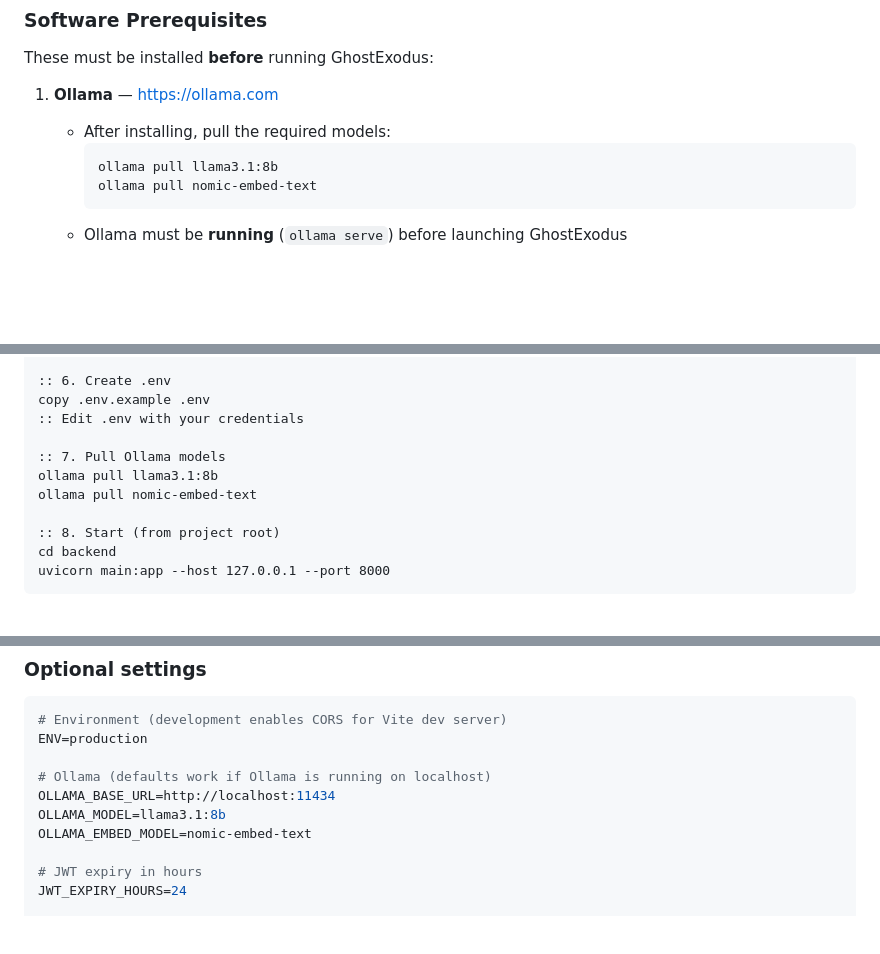
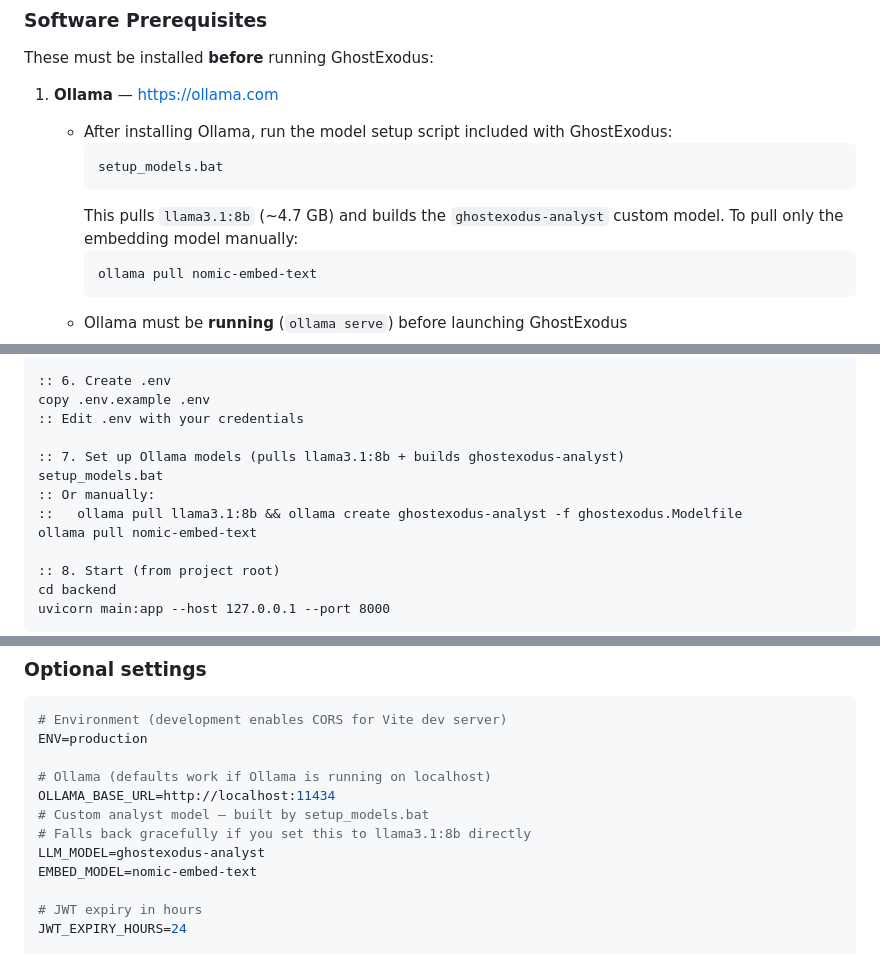
Before and after one commit to Dezirae-Stark/CT-OSINT-AI-Tools, a Markdown page: README.md, 3 parts joined by grey strips. GitHub-like rendering; blank space fills up the shorter version.

````diff
--- a/README.md
+++ b/README.md
@@ -87,9 +88,13 @@ Monitors Telegram channels in real time, classifies threats with local AI, corre
 These must be installed **before** running GhostExodus:
 
 1. **Ollama** — [https://ollama.com](https://ollama.com)
-   - After installing, pull the required models:
+   - After installing Ollama, run the model setup script included with GhostExodus:
      ```batch
-     ollama pull llama3.1:8b
+     setup_models.bat
+     ```
+     This pulls `llama3.1:8b` (~4.7 GB) and builds the `ghostexodus-analyst` custom model.
+     To pull only the embedding model manually:
+     ```batch
      ollama pull nomic-embed-text
      ```
    - Ollama must be **running** (`ollama serve`) before launching GhostExodus
@@ -150,8 +160,10 @@ xcopy /E /Y /I frontend\dist backend\static
 copy .env.example .env
 :: Edit .env with your credentials
 
-:: 7. Pull Ollama models
-ollama pull llama3.1:8b
+:: 7. Set up Ollama models (pulls llama3.1:8b + builds ghostexodus-analyst)
+setup_models.bat
+:: Or manually:
+::   ollama pull llama3.1:8b && ollama create ghostexodus-analyst -f ghostexodus.Modelfile
 ollama pull nomic-embed-text
 
 :: 8. Start (from project root)
@@ -185,8 +197,10 @@ ENV=production
 
 # Ollama (defaults work if Ollama is running on localhost)
 OLLAMA_BASE_URL=http://localhost:11434
-OLLAMA_MODEL=llama3.1:8b
-OLLAMA_EMBED_MODEL=nomic-embed-text
+# Custom analyst model — built by setup_models.bat
+# Falls back gracefully if you set this to llama3.1:8b directly
+LLM_MODEL=ghostexodus-analyst
+EMBED_MODEL=nomic-embed-text
 
 # JWT expiry in hours
 JWT_EXPIRY_HOURS=24
````
Also changed, not shown: other parts of README.md (+46 -9 lines).
